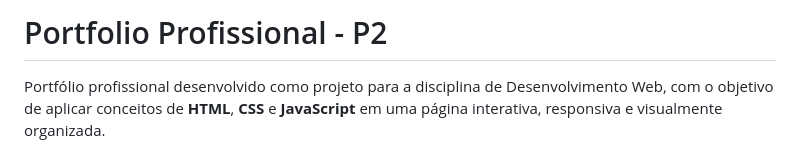
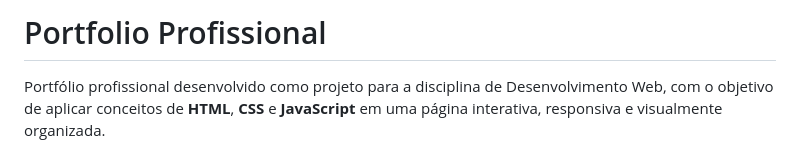
Before and after one commit to raphaelatzreis/Portfolio-Profissional-2, a Markdown page: README.md, the part around the change. Drawn GitHub-style.

```diff
--- a/README.md
+++ b/README.md
@@ -1,4 +1,4 @@
-# Portfolio Profissional - P2
+# Portfolio Profissional
 
 Portfólio profissional desenvolvido como projeto para a disciplina de Desenvolvimento Web, com o objetivo de aplicar conceitos de **HTML**, **CSS** e **JavaScript** em uma página interativa, responsiva e visualmente organizada.
 
```
